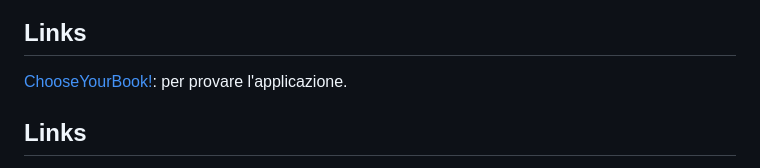
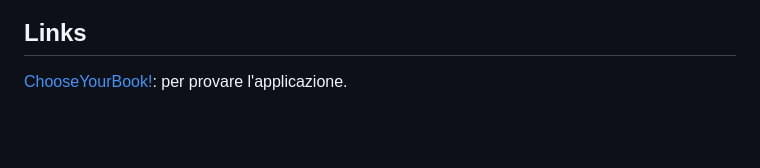
Before and after one commit to Dora2607/Progetto-JavaScript-Advance-di-Addolorata-Sparagno, a Markdown page: README.md, the part around one of its changes. GitHub-like rendering; blank space fills up the shorter version.

Commit message:
chenged file readme

```diff
--- a/README.md
+++ b/README.md
@@ -27,5 +27,4 @@ Informazioni sul libro: Dopo aver cliccato sul titolo di un libro, l’applicazi
 ## Links
 
 [ChooseYourBook!](https://dora2607.github.io/Progetto-JavaScript-Advance-di-Addolorata-Sparagno/): per provare l'applicazione.
-## Links
 
```
Also changed, not shown: other parts of README.md (+0 -1 lines).
